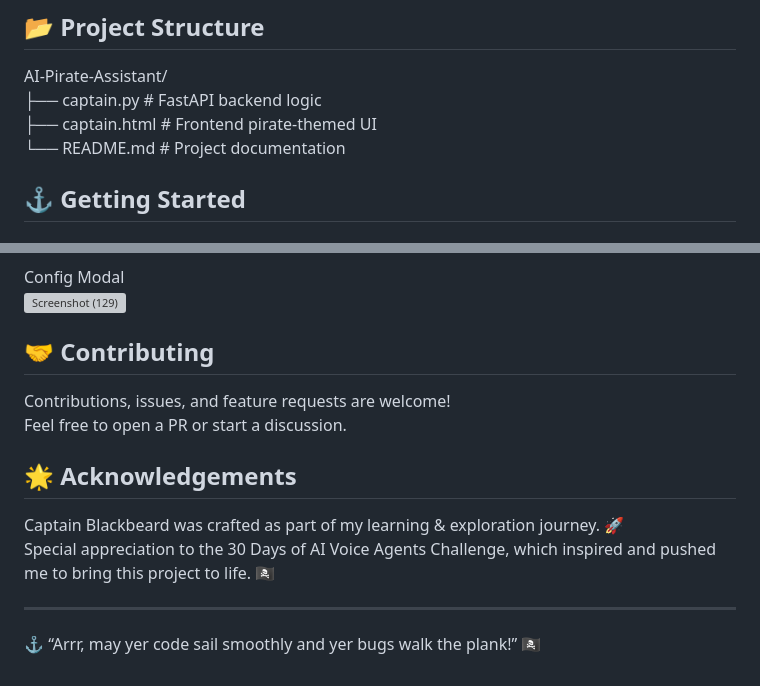
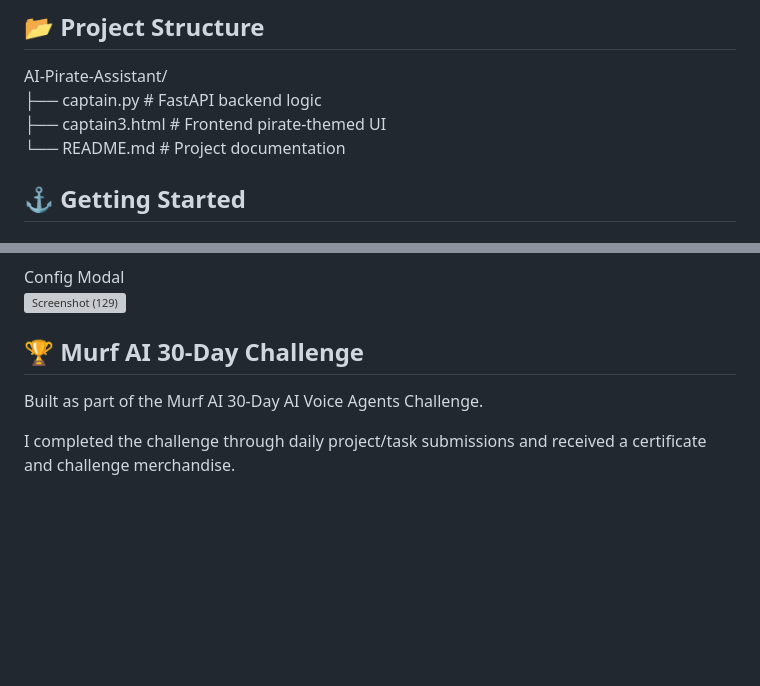
Before and after one commit to shravya1125/AI-Pirate-Assistant, a Markdown page: README.md, 2 parts joined by grey strips. Drawn GitHub-style; blank space fills up the shorter version; grey boxes are pictures that could not be loaded.

Commit message:
Revise README for project updates
Updated README to reflect changes in project structure.

```diff
--- a/README.md
+++ b/README.md
@@ -66,7 +64,7 @@ Try it live here:
 
 AI-Pirate-Assistant/
 ├── captain.py      # FastAPI backend logic
-├── captain.html    # Frontend pirate-themed UI
+├── captain3.html    # Frontend pirate-themed UI
 └── README.md       # Project documentation
 
 
@@ -117,17 +115,8 @@ Config Modal
 <img width="1366" height="768" alt="Screenshot (129)" src="https://github.com/user-attachments/assets/3cffdb5f-9d74-4663-a7c4-76ac4d5c46d0" />
 
 
-## 🤝 Contributing
+## 🏆 Murf AI 30-Day Challenge
 
-Contributions, issues, and feature requests are welcome!
-Feel free to open a PR or start a discussion.
+Built as part of the Murf AI 30-Day AI Voice Agents Challenge.
 
-## 🌟 Acknowledgements
-
-Captain Blackbeard was crafted as part of my learning & exploration journey. 🚀
-Special appreciation to the 30 Days of AI Voice Agents Challenge, which inspired and pushed me to bring this project to life. 🏴‍☠️
-
----
-
-
-⚓ “Arrr, may yer code sail smoothly and yer bugs walk the plank!” 🏴‍☠️
+I completed the challenge through daily project/task submissions and received a certificate and challenge merchandise.
```
Also changed, not shown: other parts of README.md (+1 -3 lines).
